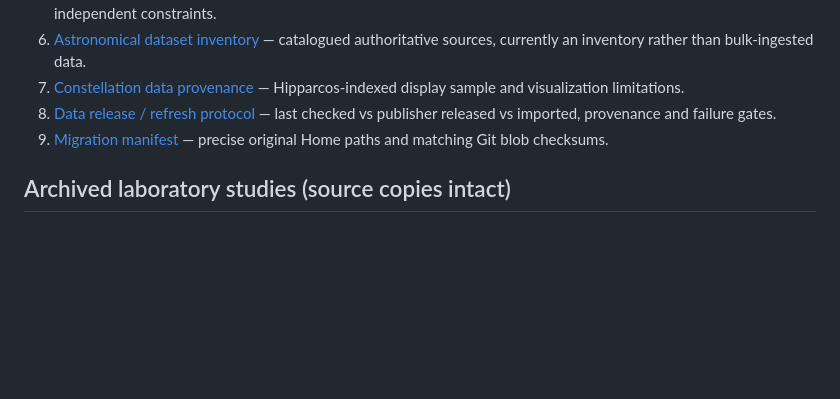
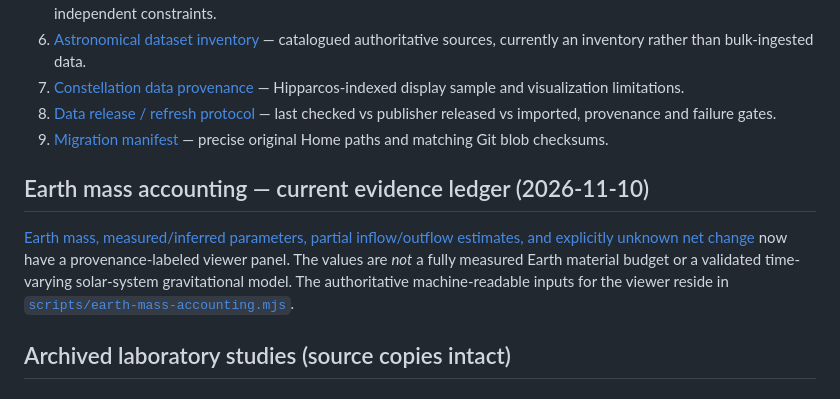
Before and after one commit to maveric-007/cosmos-explorer, a Markdown page: research/README.md, the part around the change. Rendered like a GitHub page; blank space fills up the shorter version.

Commit message:
docs: link Earth mass evidence ledger from project hubs

```diff
--- a/research/README.md
+++ b/research/README.md
@@ -16,6 +16,10 @@
 7. [Constellation data provenance](../data/CONSTELLATION_CREDITS.md) — Hipparcos-indexed display sample and visualization limitations.
 8. [Data release / refresh protocol](DATA_REFRESH_PROTOCOL.md) — last checked vs publisher released vs imported, provenance and failure gates.
 9. [Migration manifest](MIGRATION_MANIFEST.md) — precise original Home paths and matching Git blob checksums.
+
+## Earth mass accounting — current evidence ledger (2026-11-10)
+
+[Earth mass, measured/inferred parameters, partial inflow/outflow estimates, and explicitly unknown net change](EARTH_MASS_BUDGET.md) now have a provenance-labeled viewer panel. The values are *not* a fully measured Earth material budget or a validated time-varying solar-system gravitational model. The authoritative machine-readable inputs for the viewer reside in [`scripts/earth-mass-accounting.mjs`](../scripts/earth-mass-accounting.mjs).
 
 ## Archived laboratory studies (source copies intact)
 
```
